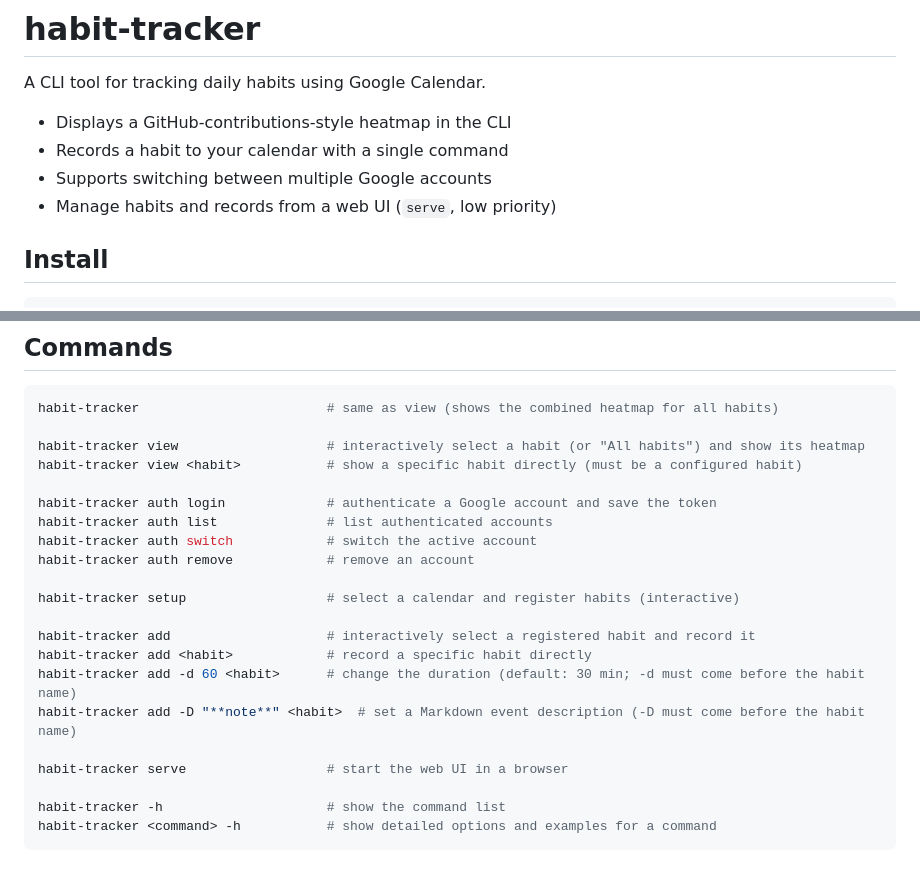
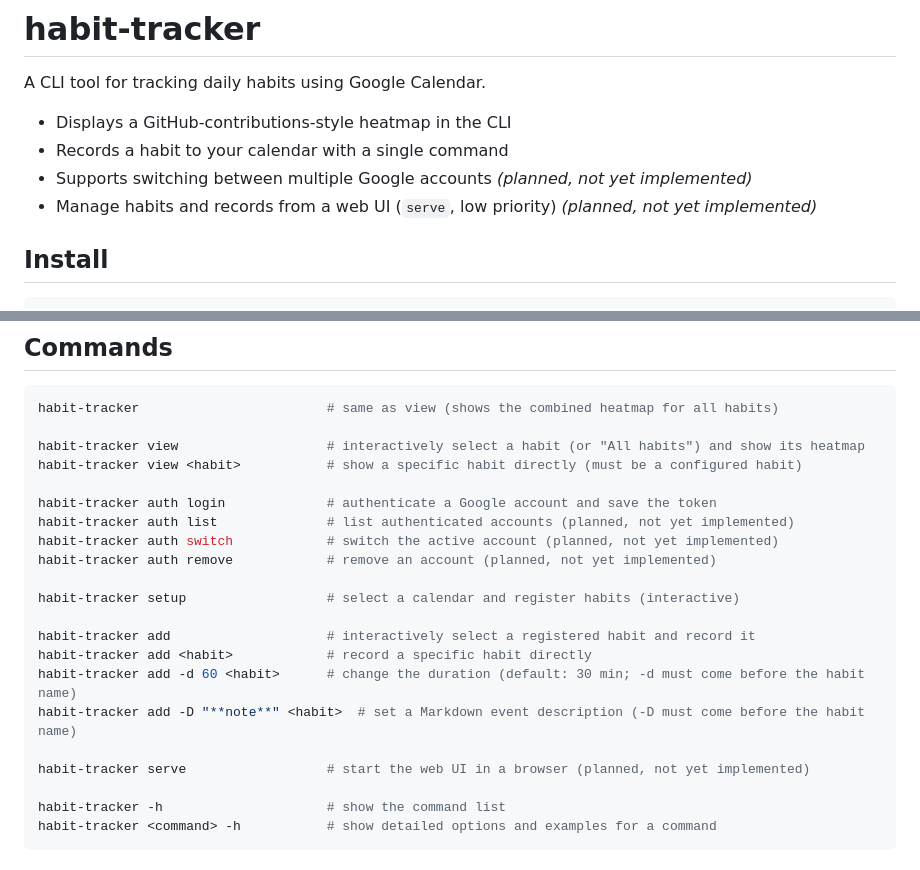
Before and after one commit to tomo-local/habit-tracker, a Markdown page: README.md, 2 parts joined by grey strips. GitHub-like rendering.

Commit message:
docs: mark unimplemented multi-account and serve commands as planned

```diff
--- a/README.md
+++ b/README.md
@@ -4,8 +4,8 @@ A CLI tool for tracking daily habits using Google Calendar.
 
 - Displays a GitHub-contributions-style heatmap in the CLI
 - Records a habit to your calendar with a single command
-- Supports switching between multiple Google accounts
-- Manage habits and records from a web UI (`serve`, low priority)
+- Supports switching between multiple Google accounts *(planned, not yet implemented)*
+- Manage habits and records from a web UI (`serve`, low priority) *(planned, not yet implemented)*
 
 ## Install
 
@@ -36,9 +36,9 @@ habit-tracker view                   # interactively select a habit (or "All hab
 habit-tracker view <habit>           # show a specific habit directly (must be a configured habit)
 
 habit-tracker auth login             # authenticate a Google account and save the token
-habit-tracker auth list              # list authenticated accounts
-habit-tracker auth switch            # switch the active account
-habit-tracker auth remove            # remove an account
+habit-tracker auth list              # list authenticated accounts (planned, not yet implemented)
+habit-tracker auth switch            # switch the active account (planned, not yet implemented)
+habit-tracker auth remove            # remove an account (planned, not yet implemented)
 
 habit-tracker setup                  # select a calendar and register habits (interactive)
 
@@ -47,7 +47,7 @@ habit-tracker add <habit>            # record a specific habit directly
 habit-tracker add -d 60 <habit>      # change the duration (default: 30 min; -d must come before the habit name)
 habit-tracker add -D "**note**" <habit>  # set a Markdown event description (-D must come before the habit name)
 
-habit-tracker serve                  # start the web UI in a browser
+habit-tracker serve                  # start the web UI in a browser (planned, not yet implemented)
 
 habit-tracker -h                     # show the command list
 habit-tracker <command> -h           # show detailed options and examples for a command
```
Also changed, not shown: docs/i18n/README.ja.md (+6 -6 lines).
